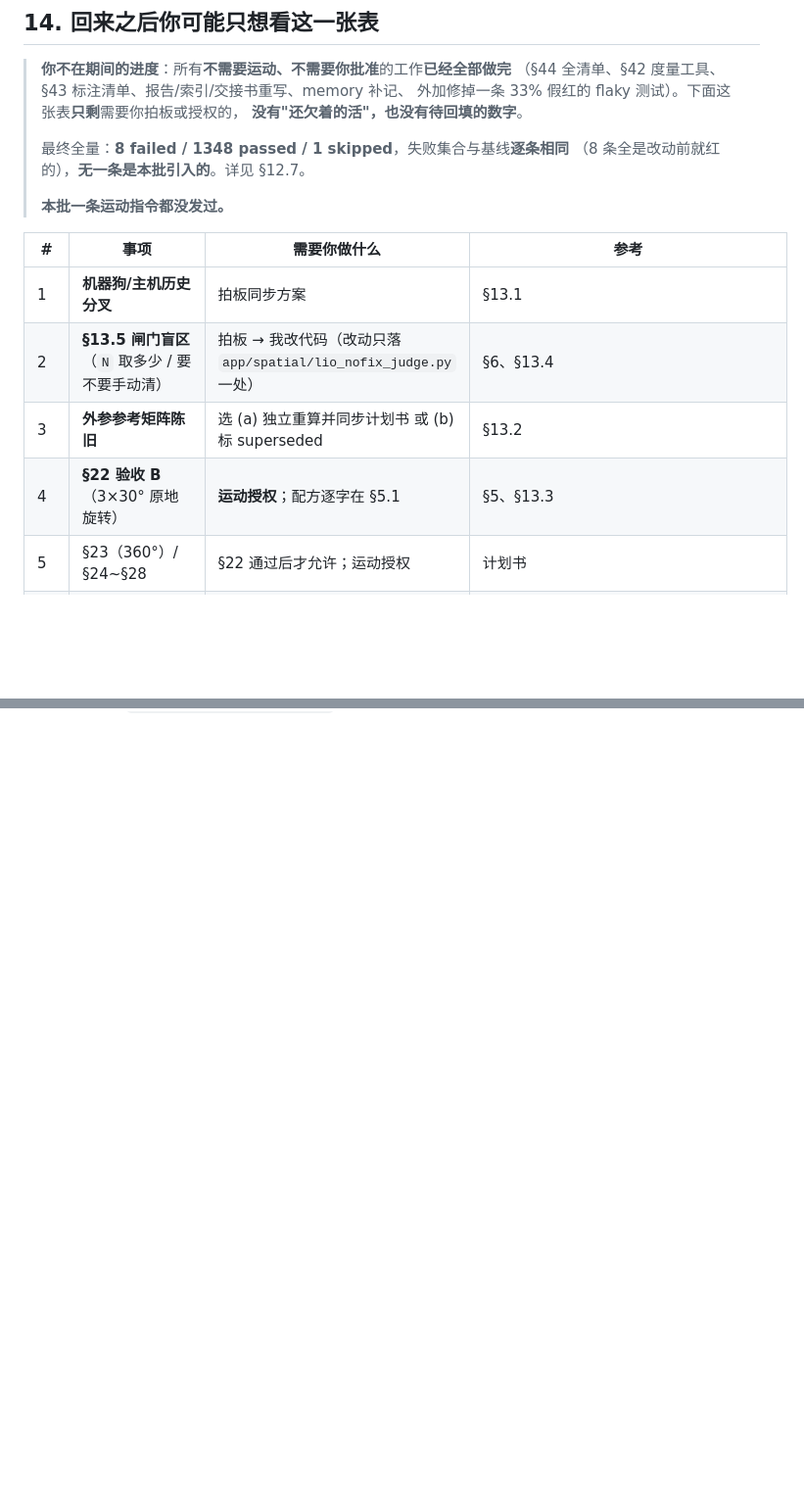
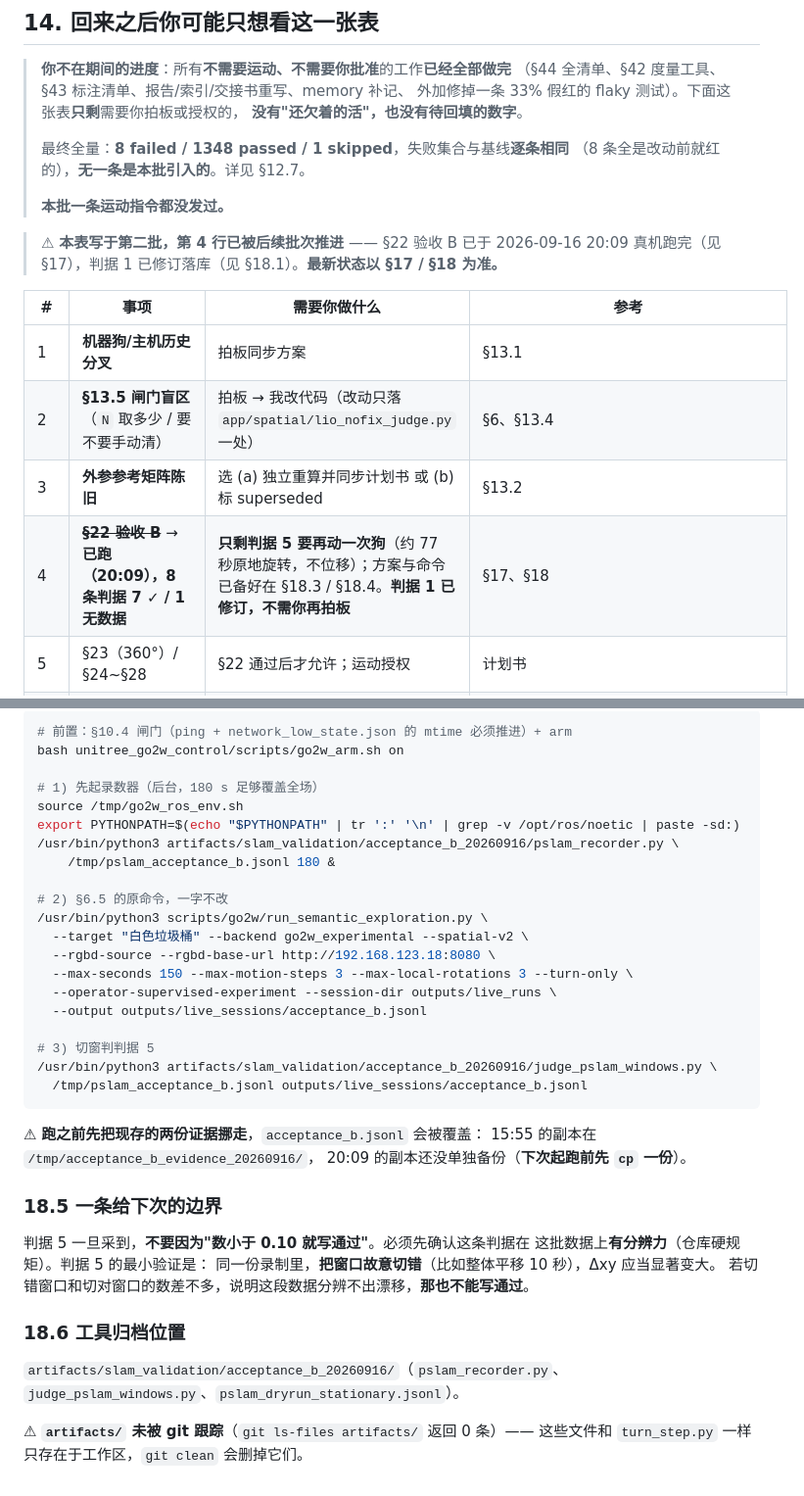
Before and after one commit to BROVVV/robot_scene_demo, a Markdown page: docs/GO2W_断电中断与验收A完成交接_20260916.md, 2 parts joined by grey strips. Shown at 98% size. Rendered like a GitHub page; blank space fills up the shorter version.

````diff
--- a/docs/GO2W_断电中断与验收A完成交接_20260916.md
+++ b/docs/GO2W_断电中断与验收A完成交接_20260916.md
@@ -716,12 +716,15 @@ wheel Δxy 只有 0.0035 m** —— §33.2 里"LOCAL_SCAN 伪造成新 Place"那
 >
 > **本批一条运动指令都没发过。**
 
+> ⚠ **本表写于第二批，第 4 行已被后续批次推进** —— §22 验收 B 已于 2026-09-16 20:09
+> 真机跑完（见 §17），判据 1 已修订落库（见 §18.1）。**最新状态以 §17 / §18 为准。**
+
 | # | 事项 | 需要你做什么 | 参考 |
 |---|---|---|---|
 | 1 | **机器狗/主机历史分叉** | 拍板同步方案 | §13.1 |
 | 2 | **§13.5 闸门盲区**（`N` 取多少 / 要不要手动清） | 拍板 → 我改代码（改动只落 `app/spatial/lio_nofix_judge.py` 一处） | §6、§13.4 |
 | 3 | **外参参考矩阵陈旧** | 选 (a) 独立重算并同步计划书 或 (b) 标 superseded | §13.2 |
-| 4 | **§22 验收 B**（3×30° 原地旋转） | **运动授权**；配方逐字在 §5.1 | §5、§13.3 |
+| 4 | ~~**§22 验收 B**~~ → **已跑（20:09），8 条判据 7 ✓ / 1 无数据** | **只剩判据 5 要再动一次狗**（约 77 秒原地旋转，不位移）；方案与命令已备好在 §18.3 / §18.4。**判据 1 已修订，不需你再拍板** | §17、§18 |
 | 5 | §23（360°）/ §24~§28 | §22 通过后才允许；运动授权 | 计划书 |
 | 6 | 两条计划-代码不一致 | 裁决改代码还是改计划书文字 | §13.5 |
 | 7 | 仓库根 3 份未跟踪计划书 + `cc_switch` 报告 | 表态（提交 / 删除 / 留） | §9 |
@@ -1032,0 +1104,41 @@ if same_direction:
+```bash
+# 前置：§10.4 闸门（ping + network_low_state.json 的 mtime 必须推进）+ arm
+bash unitree_go2w_control/scripts/go2w_arm.sh on
+
+# 1) 先起录数器（后台，180 s 足够覆盖全场）
+source /tmp/go2w_ros_env.sh
+export PYTHONPATH=$(echo "$PYTHONPATH" | tr ':' '\n' | grep -v /opt/ros/noetic | paste -sd:)
+/usr/bin/python3 artifacts/slam_validation/acceptance_b_20260916/pslam_recorder.py \
+    /tmp/pslam_acceptance_b.jsonl 180 &
+
+# 2) §6.5 的原命令，一字不改
+/usr/bin/python3 scripts/go2w/run_semantic_exploration.py \
+  --target "白色垃圾桶" --backend go2w_experimental --spatial-v2 \
+  --rgbd-source --rgbd-base-url http://192.168.123.18:8080 \
+  --max-seconds 150 --max-motion-steps 3 --max-local-rotations 3 --turn-only \
+  --operator-supervised-experiment --session-dir outputs/live_runs \
+  --output outputs/live_sessions/acceptance_b.jsonl
+
+# 3) 切窗判判据 5
+/usr/bin/python3 artifacts/slam_validation/acceptance_b_20260916/judge_pslam_windows.py \
+  /tmp/pslam_acceptance_b.jsonl outputs/live_sessions/acceptance_b.jsonl
+```
+
+⚠ **跑之前先把现存的两份证据挪走**，`acceptance_b.jsonl` 会被覆盖：
+15:55 的副本在 `/tmp/acceptance_b_evidence_20260916/`，
+20:09 的副本还没单独备份（**下次起跑前先 `cp` 一份**）。
+
+### 18.5 一条给下次的边界
+
+判据 5 一旦采到，**不要因为"数小于 0.10 就写通过"**。必须先确认这条判据在
+这批数据上**有分辨力**（仓库硬规矩）。判据 5 的最小验证是：
+同一份录制里，**把窗口故意切错**（比如整体平移 10 秒），Δxy 应当显著变大。
+若切错窗口和切对窗口的数差不多，说明这段数据分辨不出漂移，**那也不能写通过**。
+
+### 18.6 工具归档位置
+
+`artifacts/slam_validation/acceptance_b_20260916/`（`pslam_recorder.py`、
+`judge_pslam_windows.py`、`pslam_dryrun_stationary.jsonl`）。
+
+⚠ **`artifacts/` 未被 git 跟踪**（`git ls-files artifacts/` 返回 0 条）——
+这些文件和 `turn_step.py` 一样只存在于工作区，`git clean` 会删掉它们。
````
Also changed, not shown: other parts of docs/GO2W_断电中断与验收A完成交接_20260916.md (+68 -0 lines), docs/GITHUB_LATEST_RUNTIME.md (+1 -1 lines).
